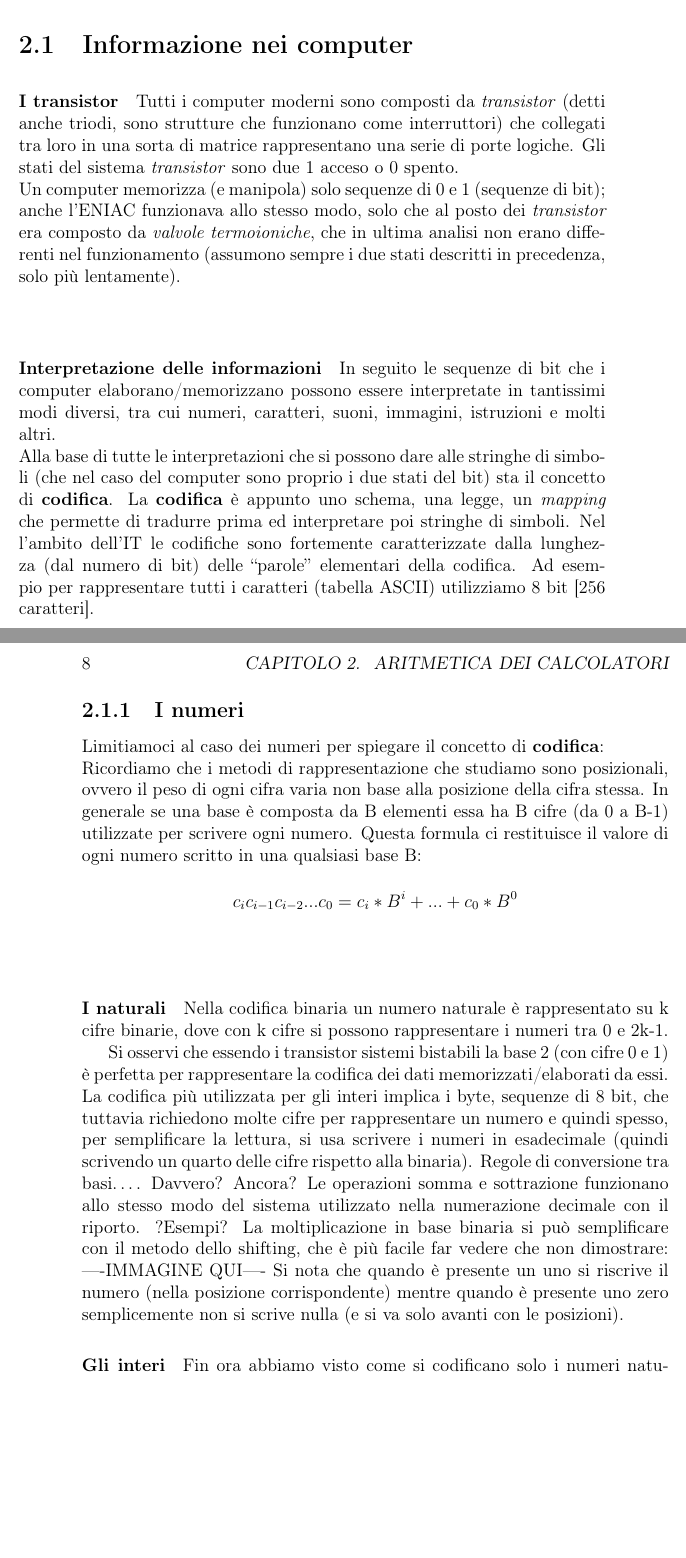
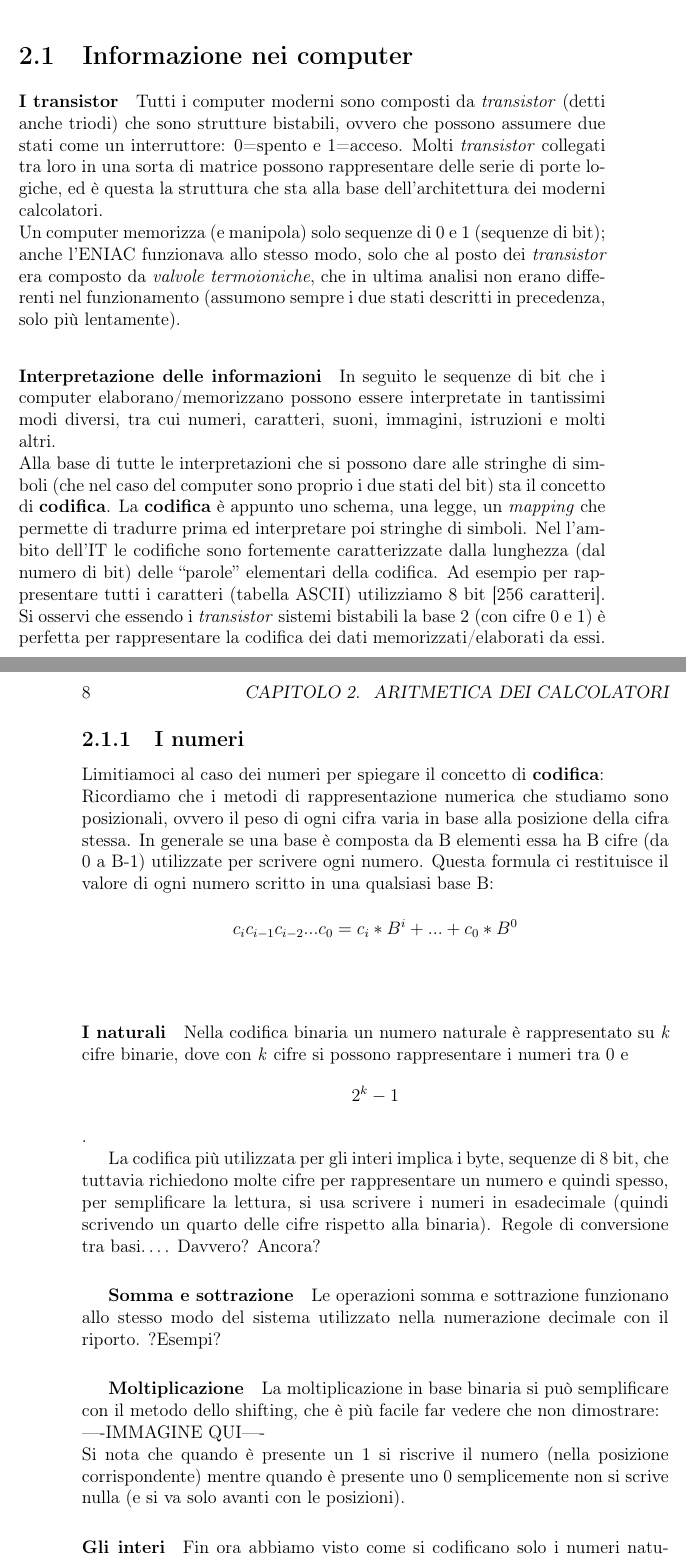
Before and after one commit to francescobozzo/Appunti-Calcolatori, a LaTeX book (source/main.tex, which reads source/TeX_files/chapter02.tex): two parts of pages 11 and 12 of 14, joined at a grey line, cut so that both start at the same text, the shorter picture padded with empty space. Compiled offline with pdfLaTeX.

Commit message:
:cactus: Aggiunta a capitolo 2, aritmetica dei calclolatiori

```diff
--- a/source/TeX_files/chapter02.tex
+++ b/source/TeX_files/chapter02.tex
@@ -1,22 +1,29 @@
 \chapter{Aritmetica dei calcolatori}
 
 \section{Informazione nei computer}
-\paragraph*{I transistor} Tutti i computer moderni sono composti da \textit{transistor} (detti anche triodi, sono strutture che funzionano come interruttori) che collegati tra loro in una sorta di matrice rappresentano una serie di porte logiche. Gli stati del sistema \textit{transistor} sono due 1 acceso o 0 spento.\\ Un computer memorizza (e manipola) solo sequenze di 0 e 1 (sequenze di bit); anche l’ENIAC funzionava allo stesso modo, solo che al posto dei \textit{transistor} era composto da \textit{valvole termoioniche}, che in ultima analisi non erano differenti nel funzionamento (assumono sempre i due stati descritti in precedenza, solo più lentamente).
+\paragraph*{I transistor} Tutti i computer moderni sono composti da \textit{transistor} (detti anche triodi) che sono strutture bistabili, ovvero che possono assumere due stati come un interruttore: 0=spento e 1=acceso. Molti \textit{transistor} collegati tra loro in una sorta di matrice possono rappresentare delle serie di porte logiche, ed è questa la struttura che sta alla base dell'architettura dei moderni calcolatori.\\
+Un computer memorizza (e manipola) solo sequenze di 0 e 1 (sequenze di bit); anche l’ENIAC funzionava allo stesso modo, solo che al posto dei \textit{transistor} era composto da \textit{valvole termoioniche}, che in ultima analisi non erano differenti nel funzionamento (assumono sempre i due stati descritti in precedenza, solo più lentamente).
 \paragraph*{Interpretazione delle informazioni} In seguito le sequenze di bit che i computer elaborano/memorizzano possono essere interpretate in tantissimi modi diversi, tra cui numeri, caratteri, suoni, immagini, istruzioni e molti altri.\\
 Alla base di tutte le interpretazioni che si possono dare alle stringhe di simboli (che nel caso del computer sono proprio i due stati del bit) sta il concetto di \textbf{codifica}. La \textbf{codifica} è appunto uno schema, una legge, un \textit{mapping} che permette di tradurre prima ed interpretare poi stringhe di simboli.
 Nel l’ambito dell’IT le codifiche sono fortemente caratterizzate dalla lunghezza (dal numero di bit) delle “parole” elementari della codifica. Ad esempio per rappresentare tutti i caratteri (tabella ASCII) utilizziamo  8 bit [256 caratteri].
+Si osservi che essendo i \textit{transistor} sistemi bistabili la base 2 (con cifre 0 e 1) è perfetta per rappresentare la codifica dei dati memorizzati/elaborati da essi.
 \subsection{I numeri}
 Limitiamoci al caso dei numeri per spiegare il concetto di \textbf{codifica}:\\
-Ricordiamo che i  metodi di rappresentazione che studiamo sono posizionali, ovvero il peso di ogni cifra varia non base alla posizione della cifra stessa.
+Ricordiamo che i  metodi di rappresentazione numerica che studiamo sono posizionali, ovvero il peso di ogni cifra varia in base alla posizione della cifra stessa.
 In generale se una base è composta da B elementi essa ha B cifre (da 0 a B-1) utilizzate per scrivere ogni numero.
 Questa formula ci restituisce il valore di ogni numero scritto in una qualsiasi base B:\\
 \[c_{i} c_{i-1} c_{i-2}... c_{0}=c_{i}*B^{i}+...+c_{0}*B^{0}\]\\
-\paragraph*{I naturali} Nella codifica binaria un numero naturale è rappresentato su k cifre binarie, dove con k cifre si possono rappresentare i numeri tra 0 e 2k-1.
 
-Si osservi che essendo i transistor sistemi bistabili la base 2 (con cifre 0 e 1) è perfetta per rappresentare la codifica dei dati memorizzati/elaborati da essi.
+% SI DECIDE DI SALTARE CONVERSIONE TRA BASI E ALTRE BASI UTILI DELIBERATAMENTE %
+
+\paragraph*{I naturali} Nella codifica binaria un numero naturale è rappresentato su \textit{k} cifre binarie, dove con \textit{k} cifre si possono rappresentare i numeri tra 0 e \[2^{k}-1\].
+
+
 La codifica più utilizzata per gli interi implica i byte, sequenze di 8 bit, che tuttavia richiedono molte cifre per rappresentare un numero e quindi spesso, per semplificare la lettura, si usa scrivere i numeri in esadecimale (quindi scrivendo un quarto delle cifre rispetto alla binaria).
 Regole di conversione tra basi…. Davvero? Ancora?
-Le operazioni somma e sottrazione funzionano allo stesso modo del sistema utilizzato nella numerazione decimale con il riporto. ?Esempi?
-La moltiplicazione in base binaria si può semplificare con il metodo dello shifting, che è più facile far vedere che non dimostrare:  ----IMMAGINE QUI----
-Si nota che quando è presente un uno si riscrive il numero (nella posizione corrispondente) mentre  quando è presente uno zero semplicemente non si scrive nulla (e si va solo avanti con le posizioni).
-\paragraph*{Gli interi} Fin ora abbiamo visto come si codificano solo i numeri naturali ma esistono metodi di codifica che permettono di rappresentare anche i numeri negativi (quindi l’insieme degli interi), le più comuni sono : modulo e segno, complemento a 1 (CA1) e complemento a 2 (CA2).
+\subparagraph*{Somma e sottrazione} Le operazioni somma e sottrazione funzionano allo stesso modo del sistema utilizzato nella numerazione decimale con il riporto. ?Esempi?
+
+\subparagraph*{Moltiplicazione} La moltiplicazione in base binaria si può semplificare con il metodo dello shifting, che è più facile far vedere che non dimostrare:  \\----IMMAGINE QUI---- \\
+Si nota che quando è presente un 1 si riscrive il numero (nella posizione corrispondente) mentre  quando è presente uno 0 semplicemente non si scrive nulla (e si va solo avanti con le posizioni).
+
+\paragraph*{Gli interi} Fin ora abbiamo visto come si codificano solo i numeri naturali ma esistono metodi di codifica che permettono di rappresentare anche i numeri negativi (quindi l’insieme degli interi); le tecniche più comuni sono : modulo e segno, complemento a 1 (CA1) e complemento a 2 (CA2).
```
Also changed, not shown: source/TeX_files/chapter02.tex (17 more changed lines).
